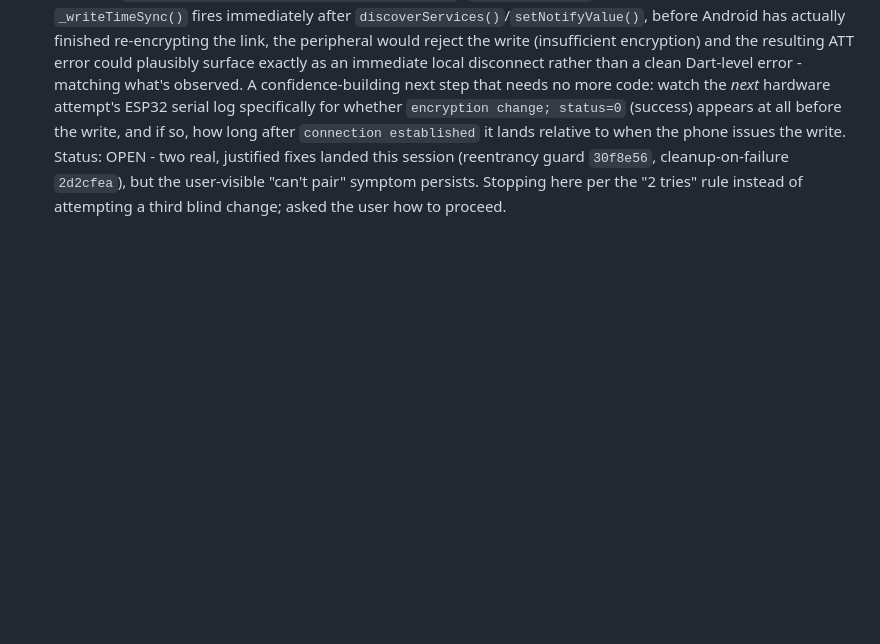
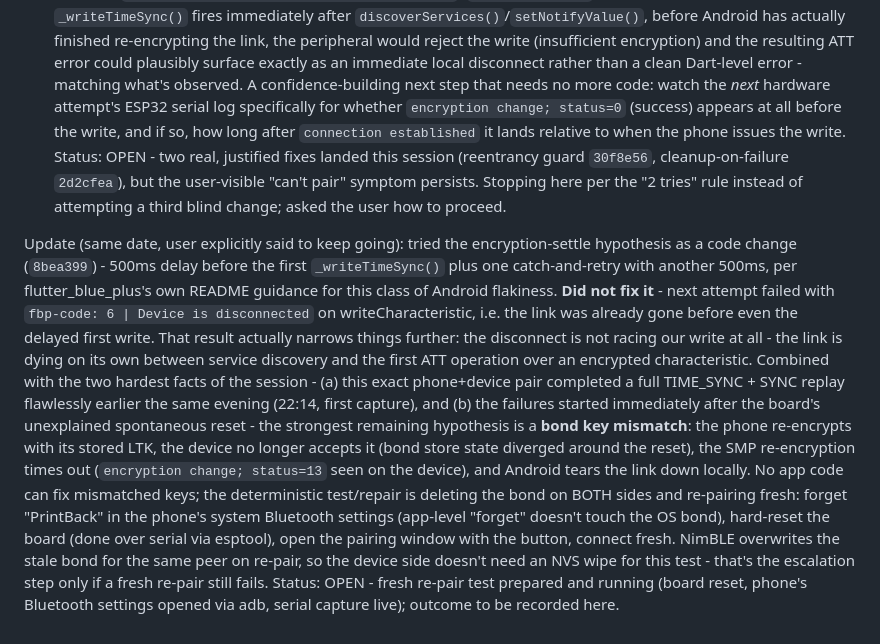
Before and after one commit to n02b3rt/PrintBack, a Markdown page: docs/LEARNINGS.md, the part around the change. Drawn GitHub-style; blank space fills up the shorter version.

Commit message:
record that the write-delay attempt failed and the evidence now points at a bond key mismatch
link dies before even a delayed first write; pair worked flawlessly
earlier the same evening until the unexplained board reset, so the
deterministic next step is forgetting the bond on both sides and
re-pairing fresh

```diff
--- a/docs/LEARNINGS.md
+++ b/docs/LEARNINGS.md
@@ -1070,3 +1070,34 @@ Status: OPEN - two real, justified fixes landed this session
 user-visible "can't pair" symptom persists. Stopping here per the "2
 tries" rule instead of attempting a third blind change; asked the user
 how to proceed.
+
+Update (same date, user explicitly said to keep going): tried the
+encryption-settle hypothesis as a code change (`8bea399`) - 500ms delay
+before the first `_writeTimeSync()` plus one catch-and-retry with
+another 500ms, per flutter_blue_plus's own README guidance for this
+class of Android flakiness. **Did not fix it** - next attempt failed
+with `fbp-code: 6 | Device is disconnected` on writeCharacteristic,
+i.e. the link was already gone before even the delayed first write.
+That result actually narrows things further: the disconnect is not
+racing our write at all - the link is dying on its own between
+service discovery and the first ATT operation over an encrypted
+characteristic. Combined with the two hardest facts of the session -
+(a) this exact phone+device pair completed a full TIME_SYNC + SYNC
+replay flawlessly earlier the same evening (22:14, first capture), and
+(b) the failures started immediately after the board's unexplained
+spontaneous reset - the strongest remaining hypothesis is a **bond key
+mismatch**: the phone re-encrypts with its stored LTK, the device no
+longer accepts it (bond store state diverged around the reset), the SMP
+re-encryption times out (`encryption change; status=13` seen on the
+device), and Android tears the link down locally. No app code can fix
+mismatched keys; the deterministic test/repair is deleting the bond on
+BOTH sides and re-pairing fresh: forget "PrintBack" in the phone's
+system Bluetooth settings (app-level "forget" doesn't touch the OS
+bond), hard-reset the board (done over serial via esptool), open the
+pairing window with the button, connect fresh. NimBLE overwrites the
+stale bond for the same peer on re-pair, so the device side doesn't
+need an NVS wipe for this test - that's the escalation step only if a
+fresh re-pair still fails.
+Status: OPEN - fresh re-pair test prepared and running (board reset,
+phone's Bluetooth settings opened via adb, serial capture live);
+outcome to be recorded here.
```
